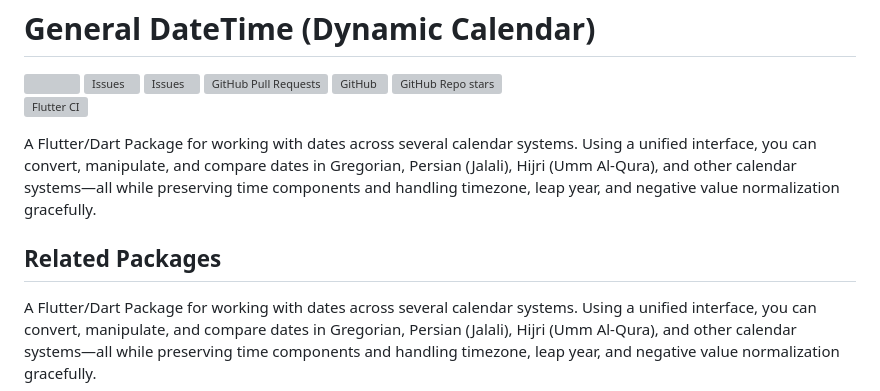
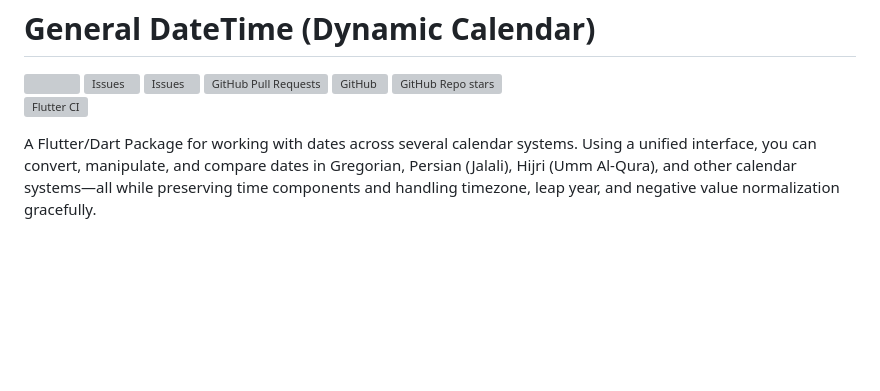
Before and after one commit to ali-you/general-datetime-package, a Markdown page: README.md, the part around the change. Drawn GitHub-style; blank space fills up the shorter version; grey boxes are pictures that could not be loaded.

Commit message:
docs: Clean up README.md content
Streamlined the documentation by removing redundant descriptions and duplicate headers.

- Removed a duplicate "Related Packages" section header.
- Removed a redundant paragraph describing calendar system conversion and manipulation features.

```diff
--- a/README.md
+++ b/README.md
@@ -20,14 +20,6 @@
 </a>
 
 ![Flutter CI](https://github.com/ali-you/general-date-package/actions/workflows/flutter.yml/badge.svg)
-
-A Flutter/Dart Package for working with dates across several calendar systems. Using a unified
-interface, you can convert, manipulate, and compare dates in Gregorian, Persian (Jalali),
-Hijri (Umm Al-Qura), and other
-calendar systems—all while preserving time components and handling timezone, leap year, and negative
-value normalization gracefully.
-
-## Related Packages
 
 A Flutter/Dart Package for working with dates across several calendar systems. Using a unified
 interface, you can convert, manipulate, and compare dates in Gregorian, Persian (Jalali),
```
